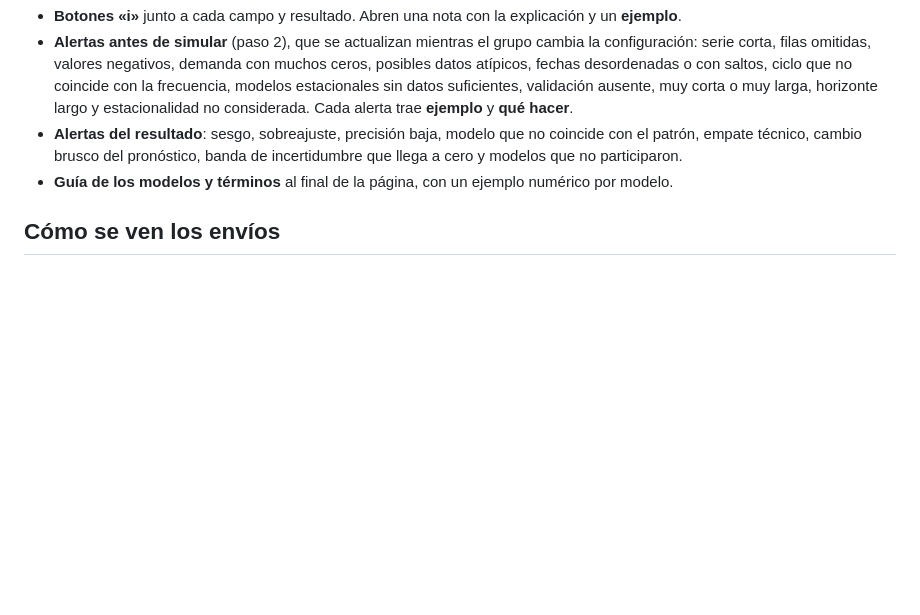
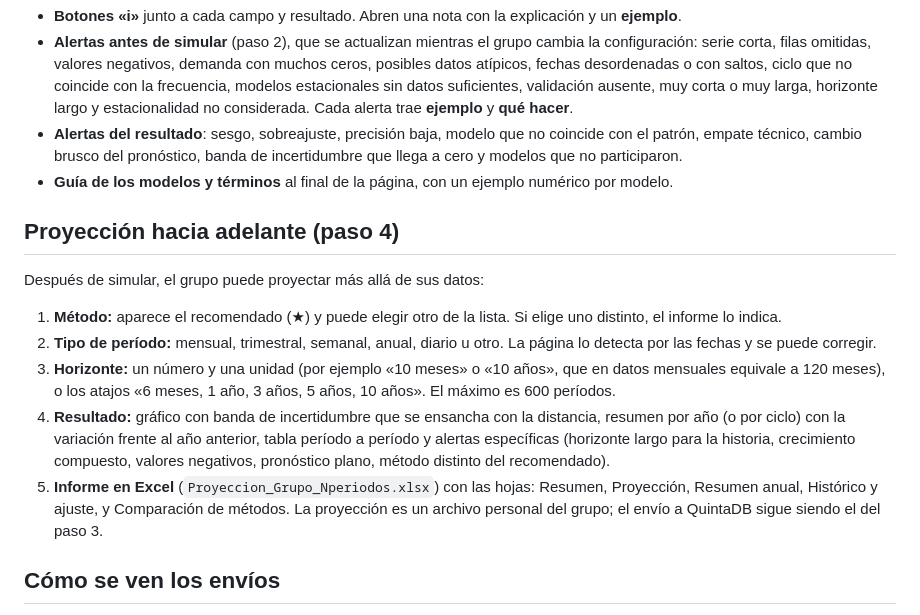
Before and after one commit to patrickvillanuevabartra/pronostico_de_demanda, a Markdown page: README.md, the part around the change. Drawn GitHub-style; blank space fills up the shorter version.

```diff
--- a/README.md
+++ b/README.md
@@ -74,6 +74,20 @@ Para que los estudiantes se guíen solos, la página incluye:
   del pronóstico, banda de incertidumbre que llega a cero y modelos que no participaron.
 - **Guía de los modelos y términos** al final de la página, con un ejemplo numérico por modelo.
 
+## Proyección hacia adelante (paso 4)
+
+Después de simular, el grupo puede proyectar más allá de sus datos:
+
+1. **Método:** aparece el recomendado (★) y puede elegir otro de la lista. Si elige uno distinto, el informe lo indica.
+2. **Tipo de período:** mensual, trimestral, semanal, anual, diario u otro. La página lo detecta por las fechas y se puede corregir.
+3. **Horizonte:** un número y una unidad (por ejemplo «10 meses» o «10 años», que en datos mensuales equivale a 120 meses), o los atajos
+   «6 meses, 1 año, 3 años, 5 años, 10 años». El máximo es 600 períodos.
+4. **Resultado:** gráfico con banda de incertidumbre que se ensancha con la distancia, resumen por año (o por ciclo) con la variación
+   frente al año anterior, tabla período a período y alertas específicas (horizonte largo para la historia, crecimiento compuesto,
+   valores negativos, pronóstico plano, método distinto del recomendado).
+5. **Informe en Excel** (`Proyeccion_Grupo_Nperiodos.xlsx`) con las hojas: Resumen, Proyección, Resumen anual, Histórico y ajuste, y
+   Comparación de métodos. La proyección es un archivo personal del grupo; el envío a QuintaDB sigue siendo el del paso 3.
+
 ## Cómo se ven los envíos
 
 - Cada envío tiene un `ID` que se repite en las tres tablas, para enlazar la fila de **Resultados** con sus filas de **Comparacion** y **Pronostico**.
```
